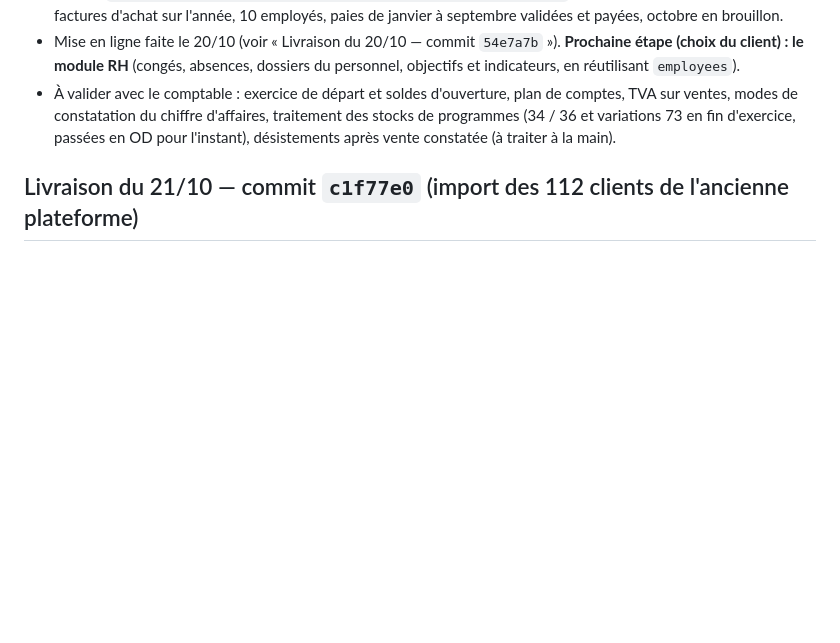
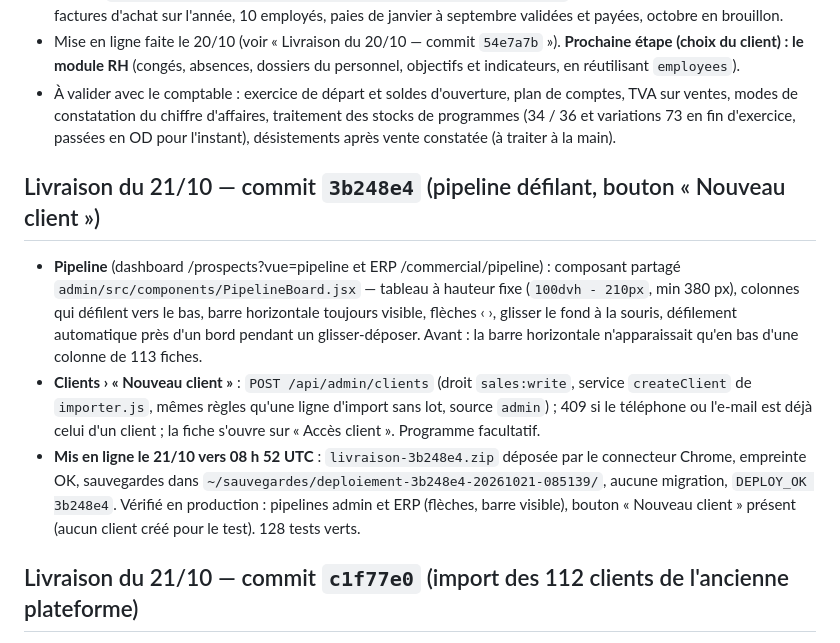
Before and after one commit to nouahenri/Siipaf, a Markdown page: passation.md, the part around the change. Rendered like a GitHub page; blank space fills up the shorter version.

Commit message:
Passation : pipeline défilant et « Nouveau client » en production (3b248e4)
Co-Authored-By: Claude Opus 5.5 <noreply@anthropic.com>

```diff
--- a/passation.md
+++ b/passation.md
@@ -274,6 +274,12 @@ Choix du client (20/10) : **l'ERP devient la comptabilité principale** (plan, j
 - Mise en ligne faite le 20/10 (voir « Livraison du 20/10 — commit `54e7a7b` »). **Prochaine étape (choix du client) : le module RH** (congés, absences, dossiers du personnel, objectifs et indicateurs, en réutilisant `employees`).
 - À valider avec le comptable : exercice de départ et soldes d'ouverture, plan de comptes, TVA sur ventes, modes de constatation du chiffre d'affaires, traitement des stocks de programmes (34 / 36 et variations 73 en fin d'exercice, passées en OD pour l'instant), désistements après vente constatée (à traiter à la main).
 
+## Livraison du 21/10 — commit `3b248e4` (pipeline défilant, bouton « Nouveau client »)
+
+- **Pipeline** (dashboard /prospects?vue=pipeline et ERP /commercial/pipeline) : composant partagé `admin/src/components/PipelineBoard.jsx` — tableau à hauteur fixe (`100dvh - 210px`, min 380 px), colonnes qui défilent vers le bas, barre horizontale toujours visible, flèches ‹ ›, glisser le fond à la souris, défilement automatique près d'un bord pendant un glisser-déposer. Avant : la barre horizontale n'apparaissait qu'en bas d'une colonne de 113 fiches.
+- **Clients › « Nouveau client »** : `POST /api/admin/clients` (droit `sales:write`, service `createClient` de `importer.js`, mêmes règles qu'une ligne d'import sans lot, source `admin`) ; 409 si le téléphone ou l'e-mail est déjà celui d'un client ; la fiche s'ouvre sur « Accès client ». Programme facultatif.
+- **Mis en ligne le 21/10 vers 08 h 52 UTC** : `livraison-3b248e4.zip` déposée par le connecteur Chrome, empreinte OK, sauvegardes dans `~/sauvegardes/deploiement-3b248e4-20261021-085139/`, aucune migration, `DEPLOY_OK 3b248e4`. Vérifié en production : pipelines admin et ERP (flèches, barre visible), bouton « Nouveau client » présent (aucun client créé pour le test). 128 tests verts.
+
 ## Livraison du 21/10 — commit `c1f77e0` (import des 112 clients de l'ancienne plateforme)
 
 - L'export de suiviclient-siipaf.com n'a **ni lot, ni prix, ni versements** (vérifié sur l'ancienne plateforme : fiche = nom, prénom, téléphone, e-mail, programme, type de bien ; « Gérer » = étapes de chantier toutes à 0 %). Choix du client : importer **sans dossier** ; **programme, lot et prix seront rattachés à la main** (le client a demandé de ne pas relier le programme à l'import).
```
